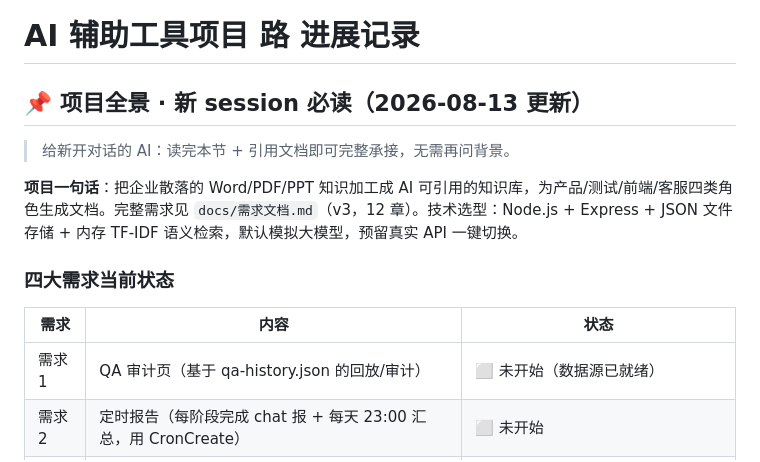
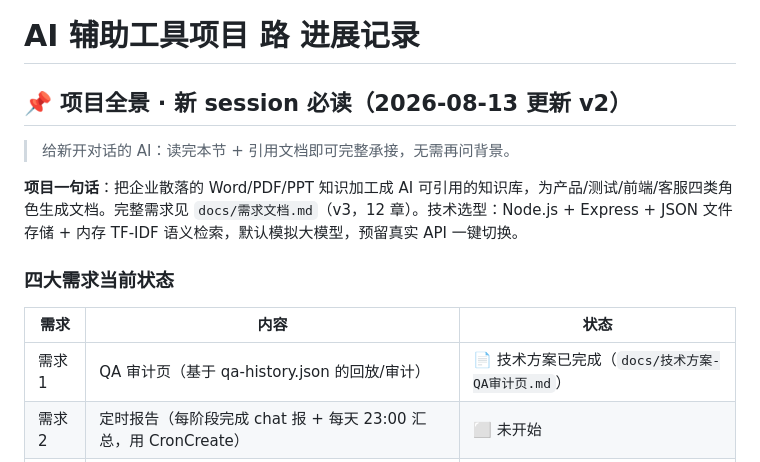
Before and after one commit to poorcid858-prog/AI-, a Markdown page: 进展.md, the part around one of its changes. Drawn GitHub-style.

```diff
--- a/进展.md
+++ b/进展.md
@@ -1,6 +1,6 @@
 # AI 辅助工具项目 路 进展记录
 
-## 📌 项目全景 · 新 session 必读（2026-08-13 更新）
+## 📌 项目全景 · 新 session 必读（2026-08-13 更新 v2）
 
 > 给新开对话的 AI：读完本节 + 引用文档即可完整承接，无需再问背景。
 
@@ -10,7 +10,7 @@
 
 | 需求 | 内容 | 状态 |
 |------|------|------|
-| 需求 1 | QA 审计页（基于 qa-history.json 的回放/审计） | ⬜ 未开始（数据源已就绪） |
+| 需求 1 | QA 审计页（基于 qa-history.json 的回放/审计） | 📄 技术方案已完成（`docs/技术方案-QA审计页.md`） |
 | 需求 2 | 定时报告（每阶段完成 chat 报 + 每天 23:00 汇总，用 CronCreate） | ⬜ 未开始 |
 | 需求 3 | AI 客服独立子系统（关键字匹配、独立 public 知识库、拒答/转人工） | ⬜ 未开始 |
 | 需求 4 | 聊天式 AI 控制台（左历史/中对话/右设置三栏，自动存档） | ✅ 已完成（B1~B5 + 改进版，待 PM 手工验收） |
```
Also changed, not shown: other parts of 进展.md (+41 -6 lines), docs/技术方案-QA审计页.md (added, +284 -0 lines).
